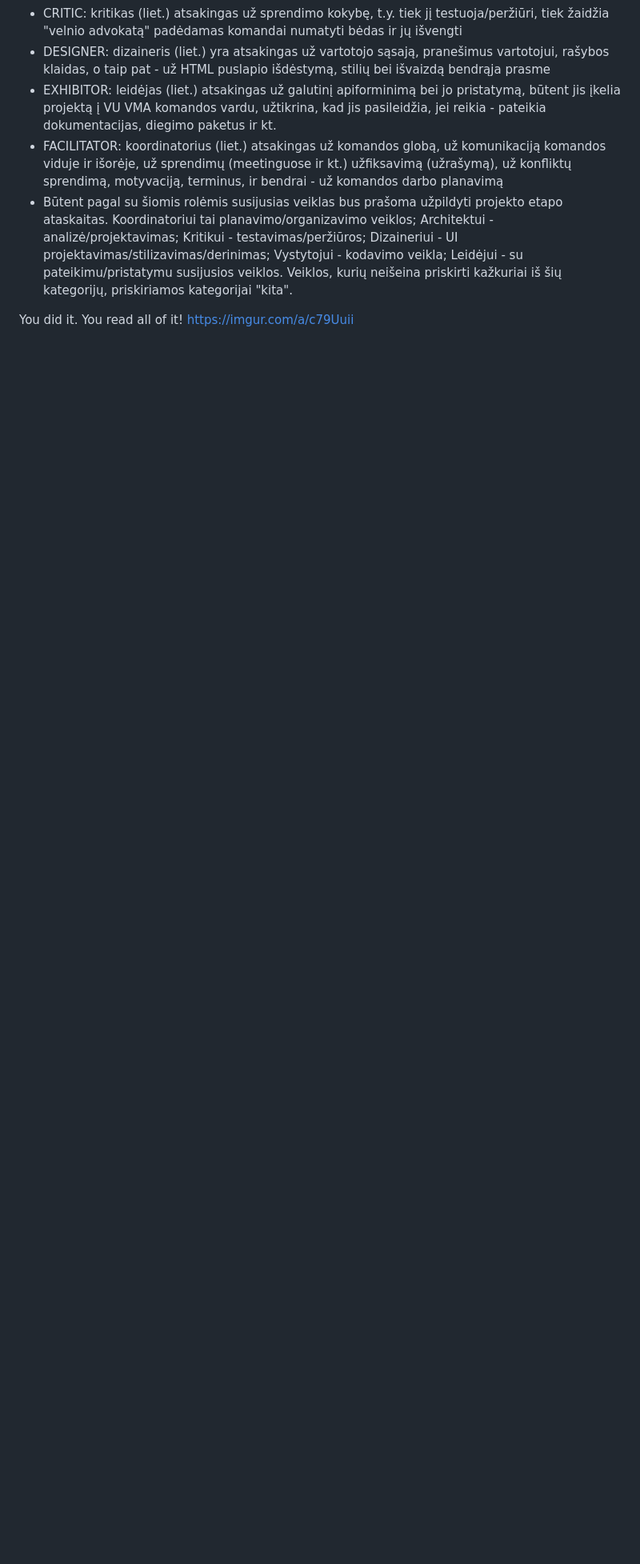
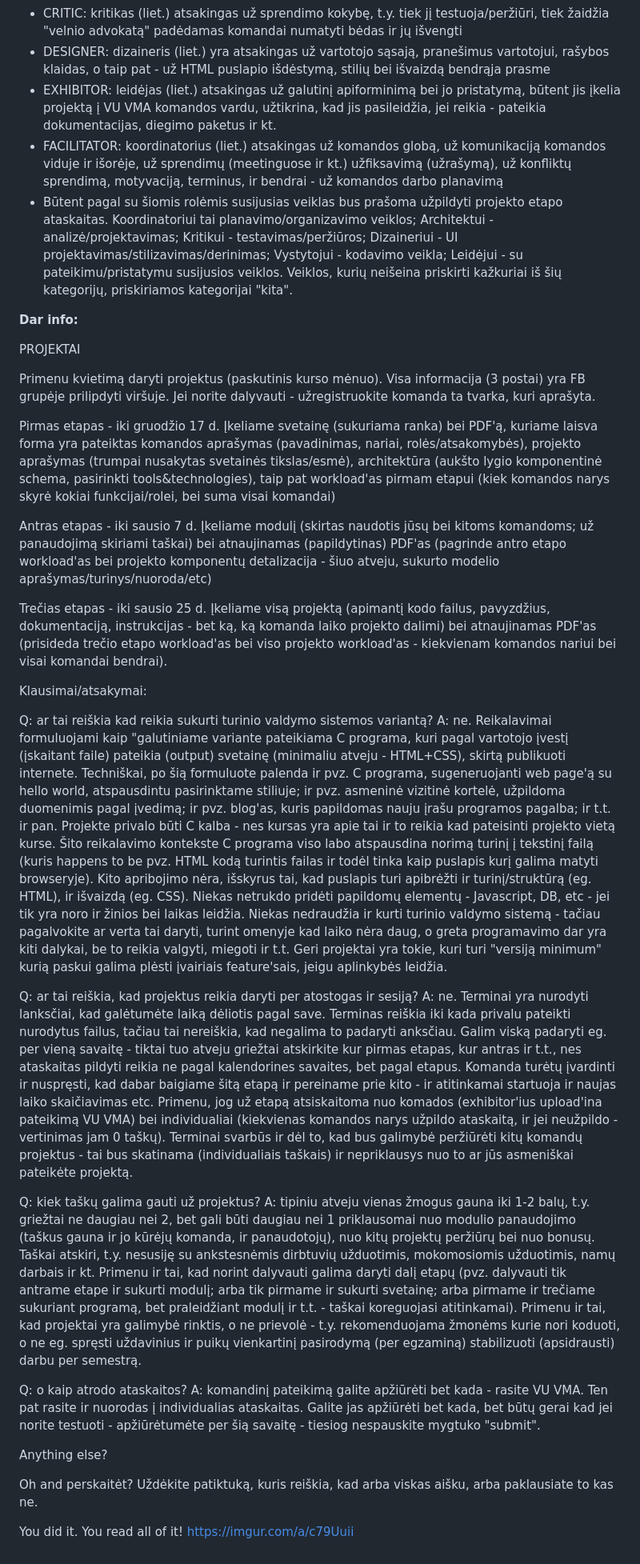
Before and after one commit to user5427/ProProProjektas, a Markdown page: README.md, the part around the change. Shown: that part at 80% size. GitHub-like rendering; blank space fills up the shorter version.

```diff
--- a/README.md
+++ b/README.md
@@ -35,4 +35,35 @@ Projekto metu yra šešios rolės (tai ne pareigos, bet atliekamas darbas, t.y.
 *  FACILITATOR: koordinatorius (liet.) atsakingas už komandos globą, už komunikaciją komandos viduje ir išorėje, už sprendimų (meetinguose ir kt.) užfiksavimą (užrašymą), už konfliktų sprendimą, motyvaciją, terminus, ir bendrai - už komandos darbo planavimą
 *  Būtent pagal su šiomis rolėmis susijusias veiklas bus prašoma užpildyti projekto etapo ataskaitas. Koordinatoriui tai planavimo/organizavimo veiklos; Architektui - analizė/projektavimas; Kritikui - testavimas/peržiūros; Dizaineriui - UI projektavimas/stilizavimas/derinimas; Vystytojui - kodavimo veikla; Leidėjui - su pateikimu/pristatymu susijusios veiklos. Veiklos, kurių neišeina priskirti kažkuriai iš šių kategorijų, priskiriamos kategorijai "kita".
 
+
+**Dar info:**
+
+PROJEKTAI
+
+Primenu kvietimą daryti projektus (paskutinis kurso mėnuo). Visa informacija (3 postai) yra FB grupėje prilipdyti viršuje. Jei norite dalyvauti - užregistruokite komanda ta tvarka, kuri aprašyta.
+
+Pirmas etapas - iki gruodžio 17 d. Įkeliame svetainę (sukuriama ranka) bei PDF'ą, kuriame laisva forma yra pateiktas komandos aprašymas (pavadinimas, nariai, rolės/atsakomybės), projekto aprašymas (trumpai nusakytas svetainės tikslas/esmė), architektūra (aukšto lygio komponentinė schema, pasirinkti tools&technologies), taip pat workload'as pirmam etapui (kiek komandos narys skyrė kokiai funkcijai/rolei, bei suma visai komandai)
+
+Antras etapas - iki sausio 7 d. Įkeliame modulį (skirtas naudotis jūsų bei kitoms komandoms; už panaudojimą skiriami taškai) bei atnaujinamas (papildytinas) PDF'as (pagrinde antro etapo workload'as bei projekto komponentų detalizacija - šiuo atveju, sukurto modelio aprašymas/turinys/nuoroda/etc)
+
+Trečias etapas - iki sausio 25 d. Įkeliame visą projektą (apimantį kodo failus, pavyzdžius, dokumentaciją, instrukcijas - bet ką, ką komanda laiko projekto dalimi) bei atnaujinamas PDF'as (prisideda trečio etapo workload'as bei viso projekto workload'as - kiekvienam komandos nariui bei visai komandai bendrai).
+
+Klausimai/atsakymai:
+
+Q: ar tai reiškia kad reikia sukurti turinio valdymo sistemos variantą?
+A: ne. Reikalavimai formuluojami kaip "galutiniame variante pateikiama C programa, kuri pagal vartotojo įvestį (įskaitant faile) pateikia (output) svetainę (minimaliu atveju - HTML+CSS), skirtą publikuoti internete. Techniškai, po šią formuluote palenda ir pvz. C programa, sugeneruojanti web page'ą su hello world, atspausdintu pasirinktame stiliuje; ir pvz. asmeninė vizitinė kortelė, užpildoma duomenimis pagal įvedimą; ir pvz. blog'as, kuris papildomas nauju įrašu programos pagalba; ir t.t. ir pan. Projekte privalo būti C kalba - nes kursas yra apie tai ir to reikia kad pateisinti projekto vietą kurse. Šito reikalavimo kontekste C programa viso labo atspausdina norimą turinį į tekstinį failą (kuris happens to be pvz. HTML kodą turintis failas ir todėl tinka kaip puslapis kurį galima matyti browseryje). Kito apribojimo nėra, išskyrus tai, kad puslapis turi apibrėžti ir turinį/struktūrą (eg. HTML), ir išvaizdą (eg. CSS). Niekas netrukdo pridėti papildomų elementų - Javascript, DB, etc - jei tik yra noro ir žinios bei laikas leidžia. Niekas nedraudžia ir kurti turinio valdymo sistemą - tačiau pagalvokite ar verta tai daryti, turint omenyje kad laiko nėra daug, o greta programavimo dar yra kiti dalykai, be to reikia valgyti, miegoti ir t.t. Geri projektai yra tokie, kuri turi "versiją minimum" kurią paskui galima plėsti įvairiais feature'sais, jeigu aplinkybės leidžia.
+
+Q: ar tai reiškia, kad projektus reikia daryti per atostogas ir sesiją?
+A: ne. Terminai yra nurodyti lanksčiai, kad galėtumėte laiką dėliotis pagal save. Terminas reiškia iki kada privalu pateikti nurodytus failus, tačiau tai nereiškia, kad negalima to padaryti anksčiau. Galim viską padaryti eg. per vieną savaitę - tiktai tuo atveju griežtai atskirkite kur pirmas etapas, kur antras ir t.t., nes ataskaitas pildyti reikia ne pagal kalendorines savaites, bet pagal etapus. Komanda turėtų įvardinti ir nuspręsti, kad dabar baigiame šitą etapą ir pereiname prie kito - ir atitinkamai startuoja ir naujas laiko skaičiavimas etc. Primenu, jog už etapą atsiskaitoma nuo komados (exhibitor'ius upload'ina pateikimą VU VMA) bei individualiai (kiekvienas komandos narys užpildo ataskaitą, ir jei neužpildo - vertinimas jam 0 taškų). Terminai svarbūs ir dėl to, kad bus galimybė peržiūrėti kitų komandų projektus - tai bus skatinama (individualiais taškais) ir nepriklausys nuo to ar jūs asmeniškai pateikėte projektą.
+
+Q: kiek taškų galima gauti už projektus?
+A: tipiniu atveju vienas žmogus gauna iki 1-2 balų, t.y. griežtai ne daugiau nei 2, bet gali būti daugiau nei 1 priklausomai nuo modulio panaudojimo (taškus gauna ir jo kūrėjų komanda, ir panaudotojų), nuo kitų projektų peržiūrų bei nuo bonusų. Taškai atskiri, t.y. nesusiję su ankstesnėmis dirbtuvių užduotimis, mokomosiomis užduotimis, namų darbais ir kt. Primenu ir tai, kad norint dalyvauti galima daryti  dalį etapų (pvz. dalyvauti tik antrame etape ir sukurti modulį; arba tik pirmame ir sukurti svetainę; arba pirmame ir trečiame sukuriant programą, bet praleidžiant modulį ir t.t. - taškai koreguojasi atitinkamai). Primenu ir tai, kad projektai yra galimybė rinktis, o ne prievolė - t.y. rekomenduojama žmonėms kurie nori koduoti, o ne eg. spręsti uždavinius ir puikų vienkartinį pasirodymą (per egzaminą) stabilizuoti (apsidrausti) darbu per semestrą.
+
+Q: o kaip atrodo ataskaitos?
+A: komandinį pateikimą galite apžiūrėti bet kada - rasite VU VMA. Ten pat rasite ir nuorodas į individualias ataskaitas. Galite jas apžiūrėti bet kada, bet būtų gerai kad jei norite testuoti - apžiūrėtumėte per šią savaitę - tiesiog nespauskite mygtuko "submit".
+
+Anything else?
+
+Oh and perskaitėt? Uždėkite patiktuką, kuris reiškia, kad arba viskas aišku, arba paklausiate to kas ne.
+
 You did it. You read all of it! https://imgur.com/a/c79Uuii
```
